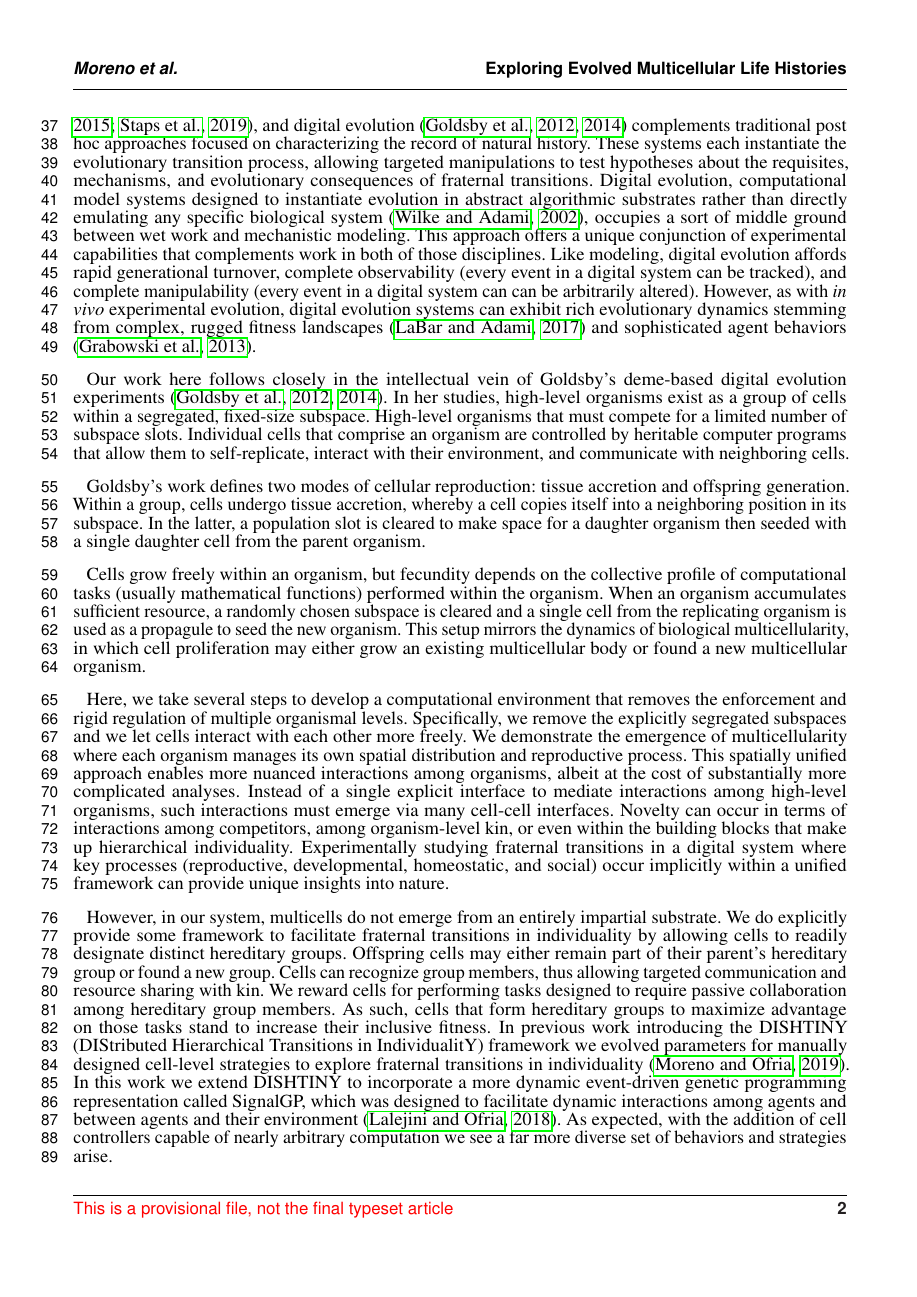
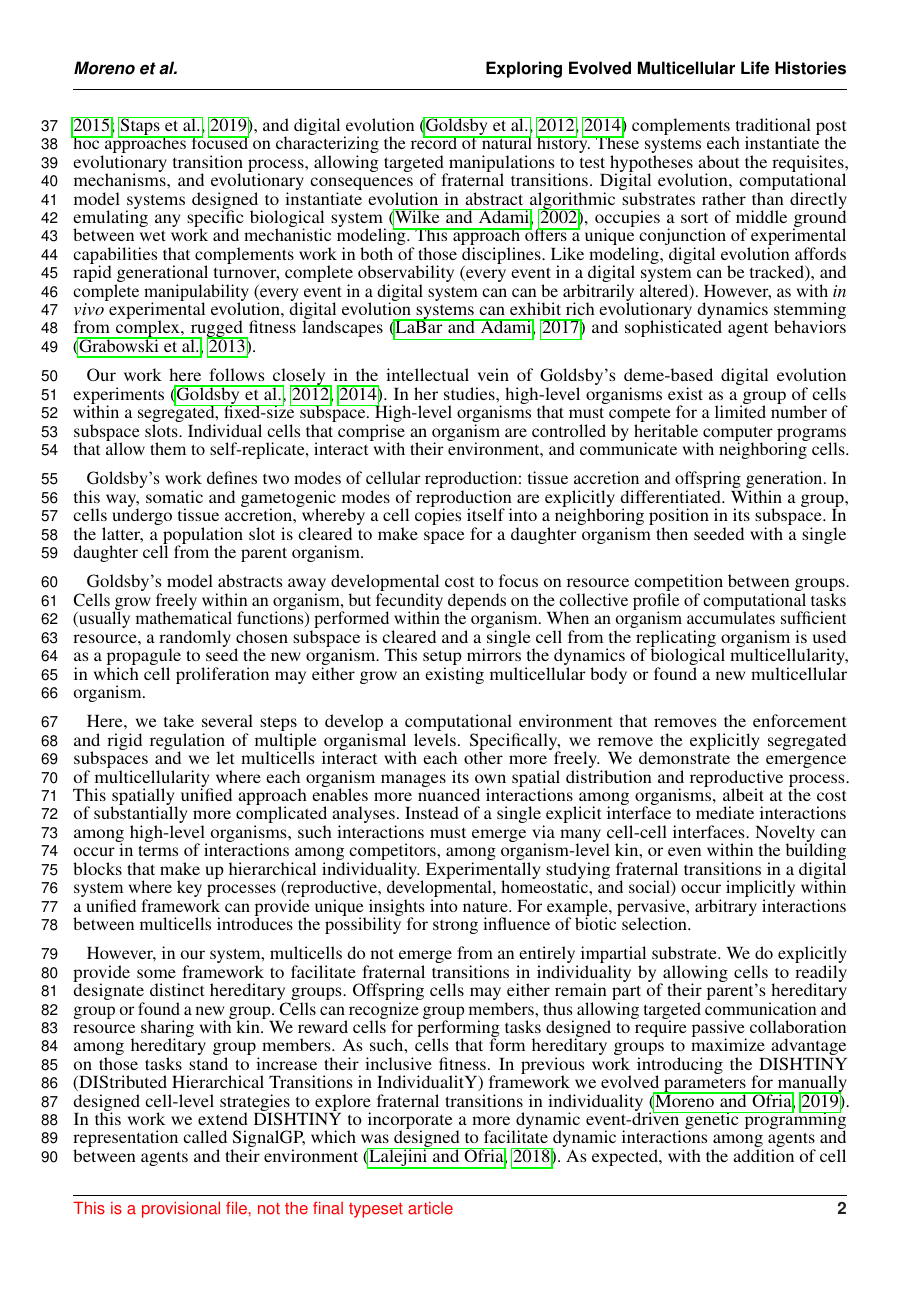
Before and after one commit to mmore500/frontiers-2021, a LaTeX document (main.tex, which reads tex/body/introduction.tex): page 2 of 24. Compiled offline with pdfLaTeX.

Commit message:
Tweaks to tie in biological vocabulary

```diff
--- a/tex/body/introduction.tex
+++ b/tex/body/introduction.tex
@@ -24,20 +24,23 @@ High-level organisms that must compete for a limited number of subspace slots.
 Individual cells that comprise an organism are controlled by heritable computer programs that allow them to self-replicate, interact with their environment, and communicate with neighboring cells.
 
 Goldsby's work defines two modes of cellular reproduction: tissue accretion and offspring generation.
+In this way, somatic and gametogenic modes of reproduction are explicitly differentiated.
 Within a group, cells undergo tissue accretion, whereby a cell copies itself into a neighboring position in its subspace.
 In the latter, a population slot is cleared to make space for a daughter organism then seeded with a single daughter cell from the parent organism.
 
+Goldsby's model abstracts away developmental cost to focus on resource competition between groups.
 Cells grow freely within an organism, but fecundity depends on the collective profile of computational tasks (usually mathematical functions) performed within the organism.
 When an organism accumulates sufficient resource, a randomly chosen subspace is cleared and a single cell from the replicating organism is used as a propagule to seed the new organism.
 This setup mirrors the dynamics of biological multicellularity, in which cell proliferation may either grow an existing multicellular body or found a new multicellular organism.
 
 Here, we take several steps to develop a computational environment that removes the enforcement and rigid regulation of multiple organismal levels.
-Specifically, we remove the explicitly segregated subspaces and we let cells interact with each other more freely.
+Specifically, we remove the explicitly segregated subspaces and we let multicells interact with each other more freely.
 We demonstrate the emergence of multicellularity where each organism manages its own spatial distribution and reproductive process.
 This spatially unified approach enables more nuanced interactions among organisms, albeit at the cost of substantially more complicated analyses.
 Instead of a single explicit interface to mediate interactions among high-level organisms, such interactions must emerge via many cell-cell interfaces.
 Novelty can occur in terms of interactions among competitors, among organism-level kin, or even within the building blocks that make up hierarchical individuality.
 Experimentally studying fraternal transitions in a digital system where key processes (reproductive, developmental, homeostatic, and social) occur implicitly within a unified framework can provide unique insights into nature.
+For example, pervasive, arbitrary interactions between multicells introduces the possibility for strong influence of biotic selection.
 
 However, in our system, multicells do not emerge from an entirely impartial substrate.
 We do explicitly provide some framework to facilitate fraternal transitions in individuality by allowing cells to readily designate distinct hereditary groups.
```
